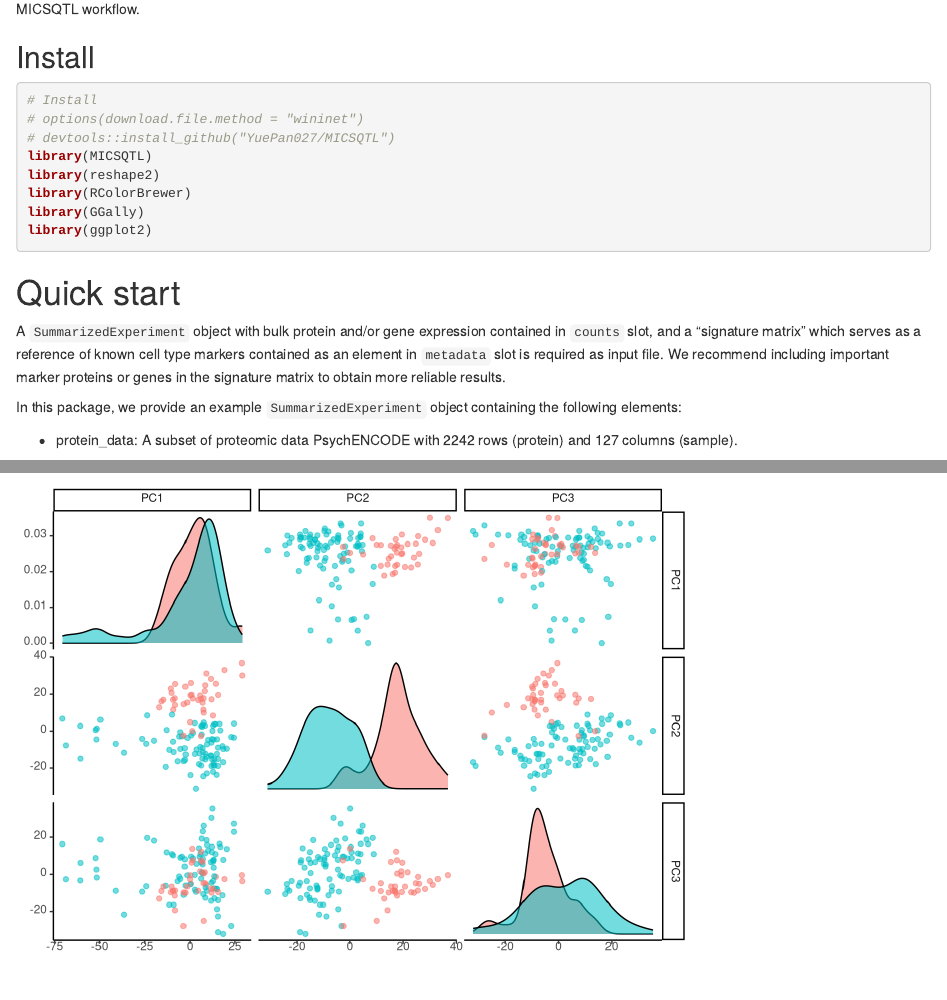
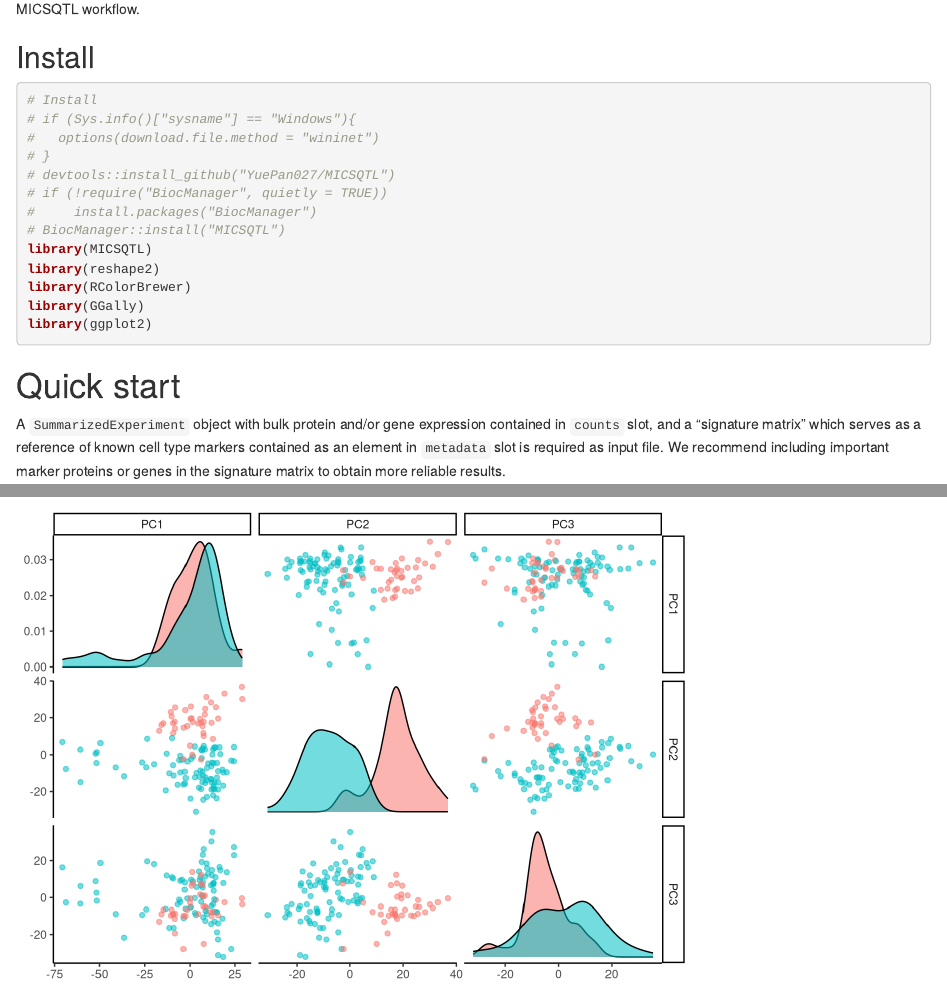
Before and after one commit to YuePan027/MICSQTL, an R Markdown document (vignettes/MICSQTL.Rmd): the page in a window 1100 px wide, from 940 px down, and a second part further down, joined at a grey line. Rendered offline with R 4.5, knitr and Pandoc, with nearby package versions; drawn as R Markdown's standard HTML page in place of the format the file asks for; code that draws random numbers runs with fixed seeds of ours; some code elsewhere in the file could not run offline.

Commit message:
change install

````diff
--- a/vignettes/MICSQTL.Rmd
+++ b/vignettes/MICSQTL.Rmd
@@ -36,8 +36,13 @@ Our pipeline, `MICSQTL`, utilizes scRNA-seq reference and bulk transcriptomes to
 
 ```{r setup, message  = FALSE, warning  = FALSE}
 # Install
-# options(download.file.method = "wininet")
+# if (Sys.info()["sysname"] == "Windows"){
+#   options(download.file.method = "wininet")
+# }
 # devtools::install_github("YuePan027/MICSQTL")
+# if (!require("BiocManager", quietly = TRUE))
+#     install.packages("BiocManager")
+# BiocManager::install("MICSQTL")
 library(MICSQTL)
 library(reshape2)
 library(RColorBrewer)
````
